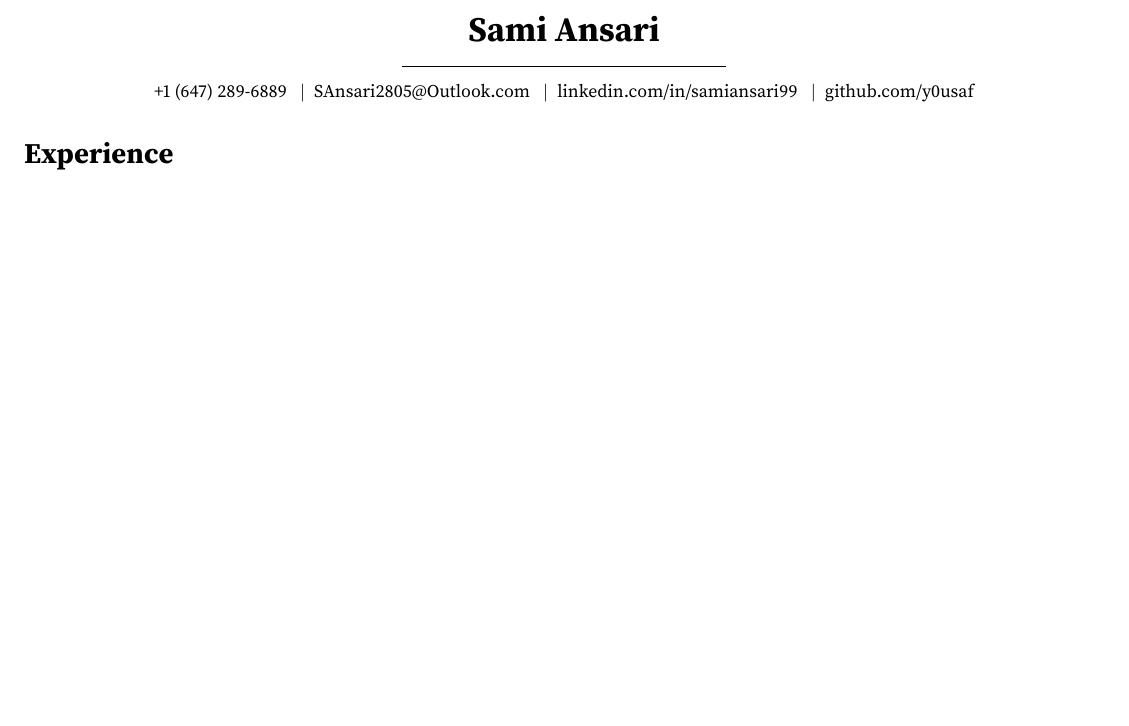
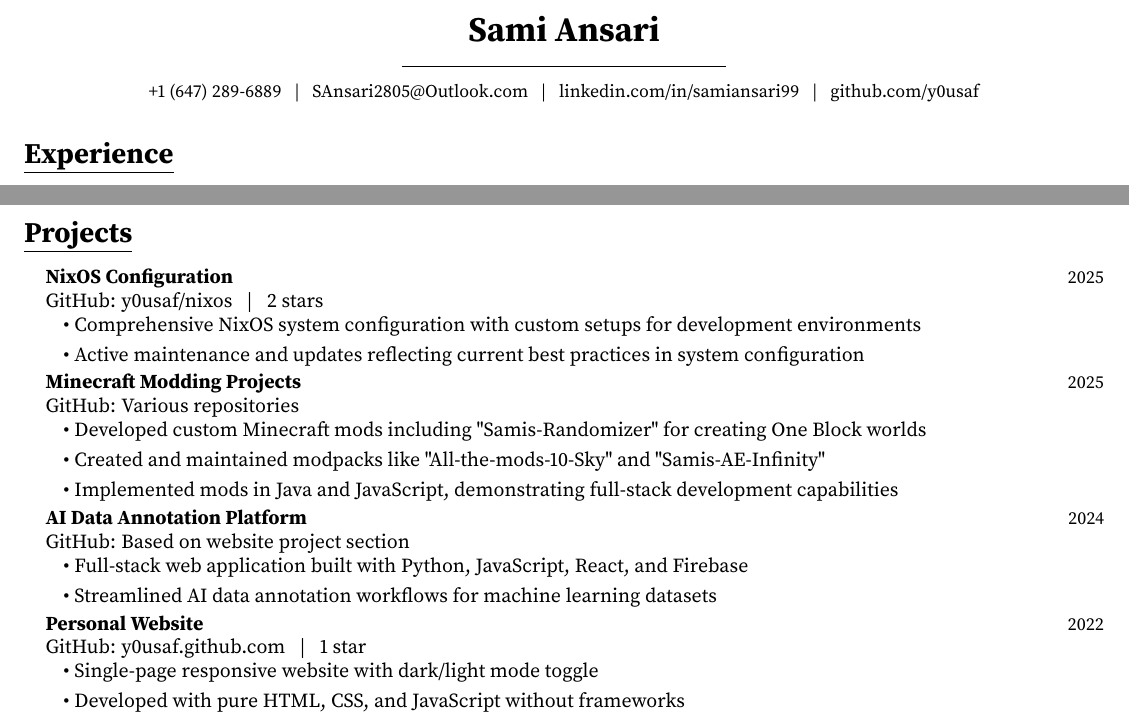
Before and after one commit to y0usaf/resume, a LaTeX CV (resume_samiansari.tex): part of the page before the commit and two parts of pages 1 and 2 of 2 after it, the two joined at a grey line, cut so that both start at the same text, the shorter picture padded with empty space. Compiled offline with pdfLaTeX.

Commit message:
Update resume formatting and add projects section

```diff
--- a/resume_samiansari.tex
+++ b/resume_samiansari.tex
@@ -47,7 +47,7 @@
 \vspace{1pt}
 {\rule{0.3\textwidth}{0.5pt}} \\
 \vspace{4pt}
-\small +1 (647) 289-6889 \enspace$|$\enspace \href{mailto:SAnsari2805@Outlook.com}{SAnsari2805@Outlook.com} \enspace$|$\enspace \href{https://linkedin.com/in/samiansari99/}{linkedin.com/in/samiansari99} \enspace$|$\enspace \href{https://github.com/y0usaf}{github.com/y0usaf}
+\small +1 (647) 289-6889 \enspace | \enspace \href{mailto:SAnsari2805@Outlook.com}{SAnsari2805@Outlook.com} \enspace | \enspace \href{https://linkedin.com/in/samiansari99/}{linkedin.com/in/samiansari99} \enspace | \enspace \href{https://github.com/y0usaf}{github.com/y0usaf}
 \end{center}
 \vspace{-4pt}
 
@@ -120,4 +120,46 @@
 \hspace{0.15in}{\bfseries Guest Lecturer on AI and Synthetic Data Generation for MMA Program} \hfill {\small 2024} \\
 \hspace{0.15in}Queen's Smith School of Business, Kingston, Ontario \enspace$|$\enspace 50+ graduate students
 
+\vspace{1pt}
+
+%-----------PROJECTS-----------
+\section{Projects}
+
+\hspace{0.15in}{\bfseries NixOS Configuration} \hfill {\small 2025} \\
+\hspace{0.15in}GitHub: y0usaf/nixos \enspace | \enspace 2 stars
+\vspace{-1pt}
+\begin{itemize}[leftmargin=0.35in, itemsep=-1pt, topsep=1pt, labelsep=0.035in]
+\item Comprehensive NixOS system configuration with custom setups for development environments
+\item Active maintenance and updates reflecting current best practices in system configuration
+\end{itemize}
+\vspace{1pt}
+
+\hspace{0.15in}{\bfseries Minecraft Modding Projects} \hfill {\small 2025} \\
+\hspace{0.15in}GitHub: Various repositories
+\vspace{-1pt}
+\begin{itemize}[leftmargin=0.35in, itemsep=-1pt, topsep=1pt, labelsep=0.035in]
+\item Developed custom Minecraft mods including "Samis-Randomizer" for creating One Block worlds
+\item Created and maintained modpacks like "All-the-mods-10-Sky" and "Samis-AE-Infinity"
+\item Implemented mods in Java and JavaScript, demonstrating full-stack development capabilities
+\end{itemize}
+\vspace{1pt}
+
+\hspace{0.15in}{\bfseries AI Data Annotation Platform} \hfill {\small 2024} \\
+\hspace{0.15in}GitHub: Based on website project section
+\vspace{-1pt}
+\begin{itemize}[leftmargin=0.35in, itemsep=-1pt, topsep=1pt, labelsep=0.035in]
+\item Full-stack web application built with Python, JavaScript, React, and Firebase
+\item Streamlined AI data annotation workflows for machine learning datasets
+\end{itemize}
+\vspace{1pt}
+
+\hspace{0.15in}{\bfseries Personal Website} \hfill {\small 2022} \\
+\hspace{0.15in}GitHub: y0usaf.github.com \enspace | \enspace 1 star
+\vspace{-1pt}
+\begin{itemize}[leftmargin=0.35in, itemsep=-1pt, topsep=1pt, labelsep=0.035in]
+\item Single-page responsive website with dark/light mode toggle
+\item Developed with pure HTML, CSS, and JavaScript without frameworks
+\end{itemize}
+\vspace{1pt}
+
 \end{document}
```
Also changed, not shown: resume_samiansari.pdf.
